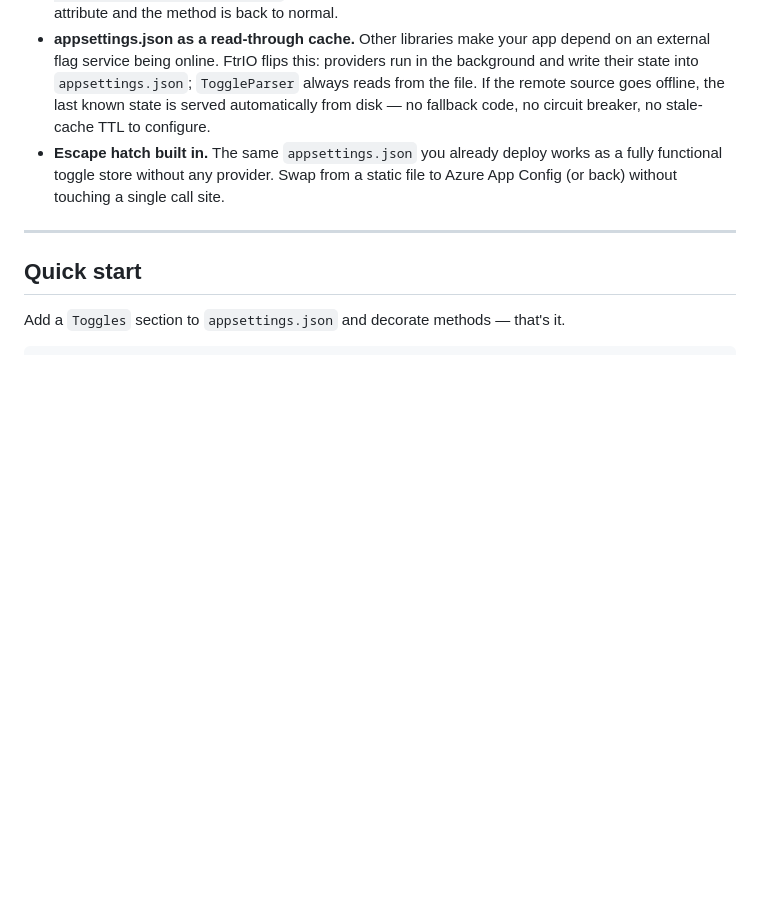
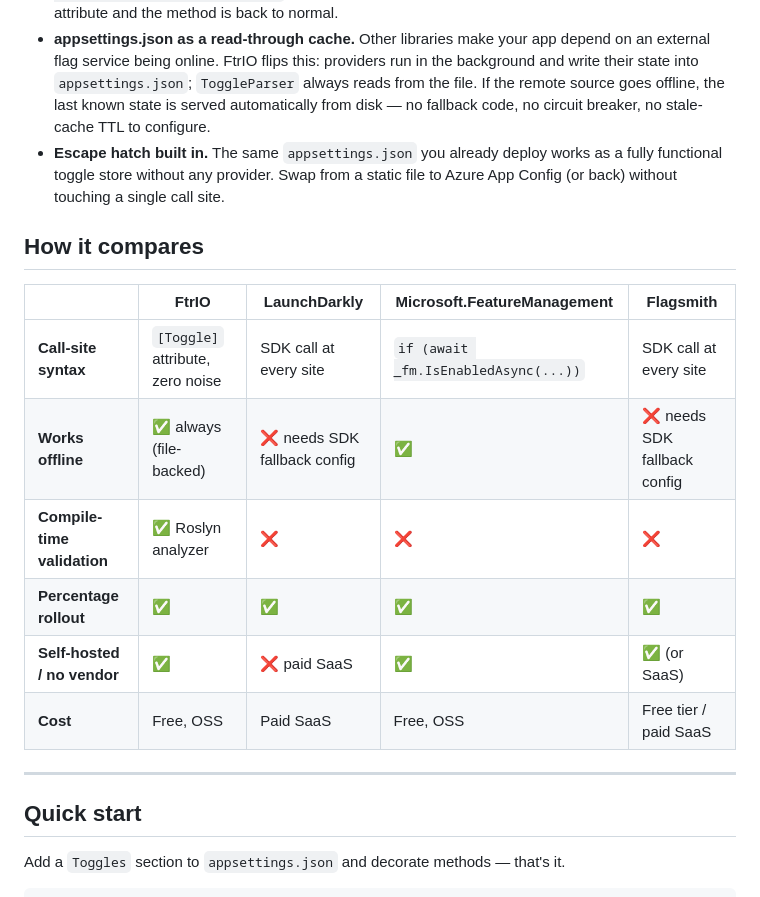
Before and after one commit to TheScottBot/FtrIO, a Markdown page: README.md, the part around the change. Rendered like a GitHub page; blank space fills up the shorter version.

```diff
--- a/README.md
+++ b/README.md
@@ -20,6 +20,17 @@ dotnet add package FtrIO
 - **Zero call-site noise.** `[Toggle]` is woven directly into the method's IL by AspectInjector at compile time. A toggled method looks and calls exactly like a normal method — no `if (featureFlags.IsEnabled(...))`, no injected service, no wrapper at every call site. Remove the attribute and the method is back to normal.
 - **appsettings.json as a read-through cache.** Other libraries make your app depend on an external flag service being online. FtrIO flips this: providers run in the background and write their state into `appsettings.json`; `ToggleParser` always reads from the file. If the remote source goes offline, the last known state is served automatically from disk — no fallback code, no circuit breaker, no stale-cache TTL to configure.
 - **Escape hatch built in.** The same `appsettings.json` you already deploy works as a fully functional toggle store without any provider. Swap from a static file to Azure App Config (or back) without touching a single call site.
+
+## How it compares
+
+|  | **FtrIO** | LaunchDarkly | Microsoft.FeatureManagement | Flagsmith |
+|--|-----------|-------------|----------------------------|-----------|
+| **Call-site syntax** | `[Toggle]` attribute, zero noise | SDK call at every site | `if (await _fm.IsEnabledAsync(...))` | SDK call at every site |
+| **Works offline** | ✅ always (file-backed) | ❌ needs SDK fallback config | ✅ | ❌ needs SDK fallback config |
+| **Compile-time validation** | ✅ Roslyn analyzer | ❌ | ❌ | ❌ |
+| **Percentage rollout** | ✅ | ✅ | ✅ | ✅ |
+| **Self-hosted / no vendor** | ✅ | ❌ paid SaaS | ✅ | ✅ (or SaaS) |
+| **Cost** | Free, OSS | Paid SaaS | Free, OSS | Free tier / paid SaaS |
 
 ---
 
```
